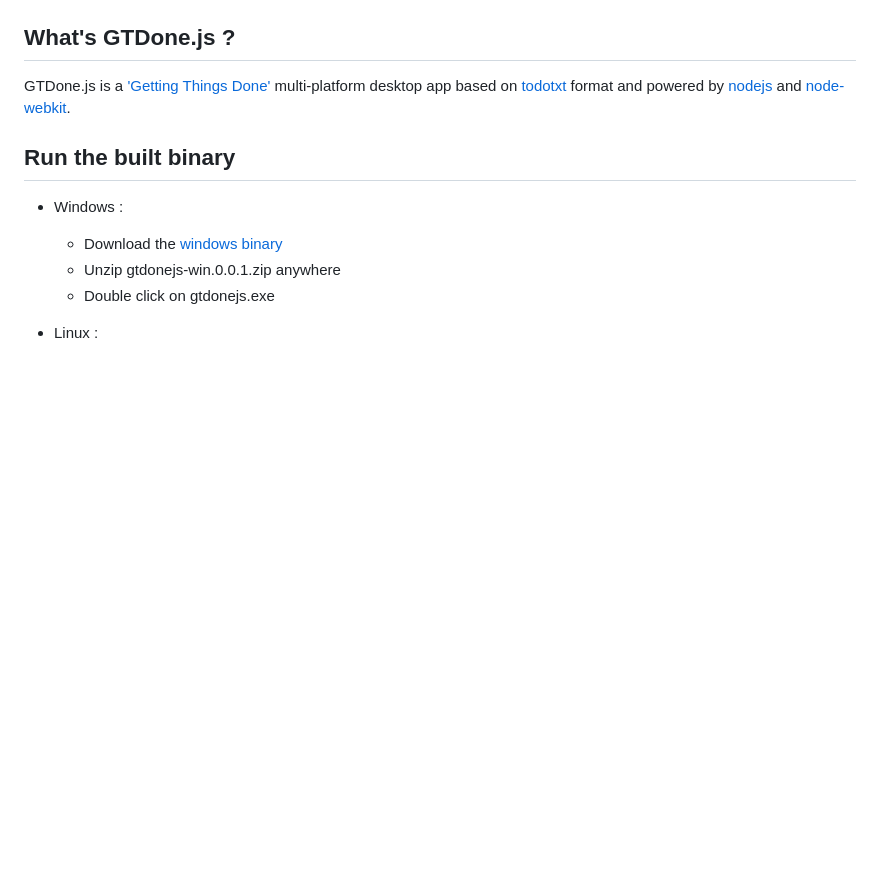
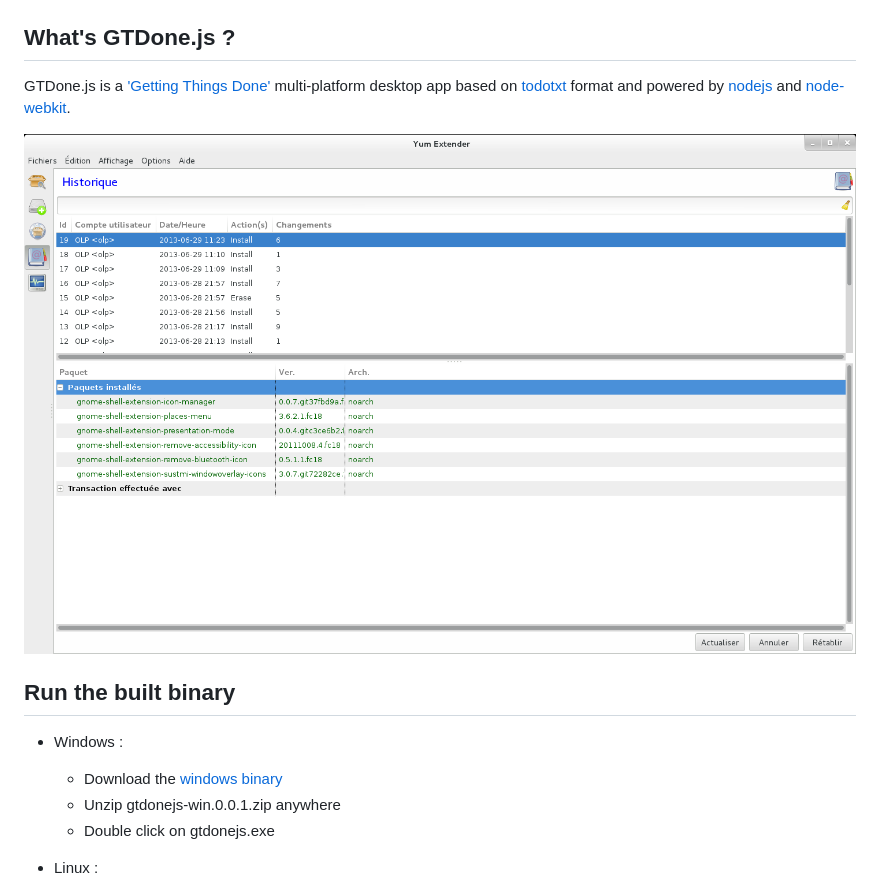
Before and after one commit to openhoat/gtdonejs, a Markdown page: README.md, the part around the change. Rendered like a GitHub page; pictures changed too: etc/screenshot.png (added); blank space fills up the shorter version.

Commit message:
initial import

```diff
--- a/README.md
+++ b/README.md
@@ -1,6 +1,8 @@
 ## What's GTDone.js ?
 
 GTDone.js is a ['Getting Things Done'](http://en.wikipedia.org/wiki/Getting_Things_Done) multi-platform desktop app based on [todotxt](http://todotxt.com/) format and powered by [nodejs](http://nodejs.org/) and [node-webkit](https://github.com/rogerwang/node-webkit).
+
+![GTDoneJS screenshot](/etc/screenshot.png "GTDoneJS")
 
 ## Run the built binary
 
```
Also changed, not shown: 3 other files.
